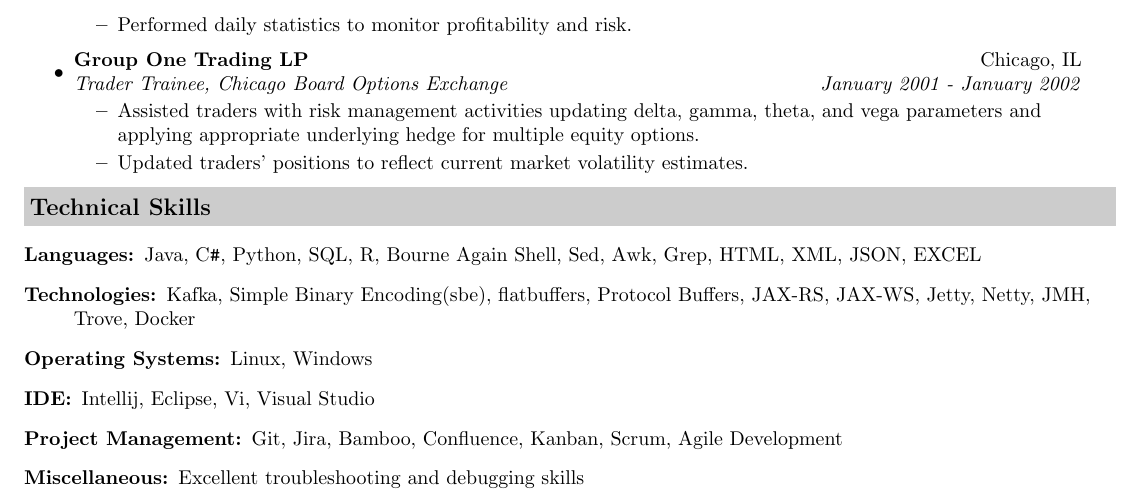
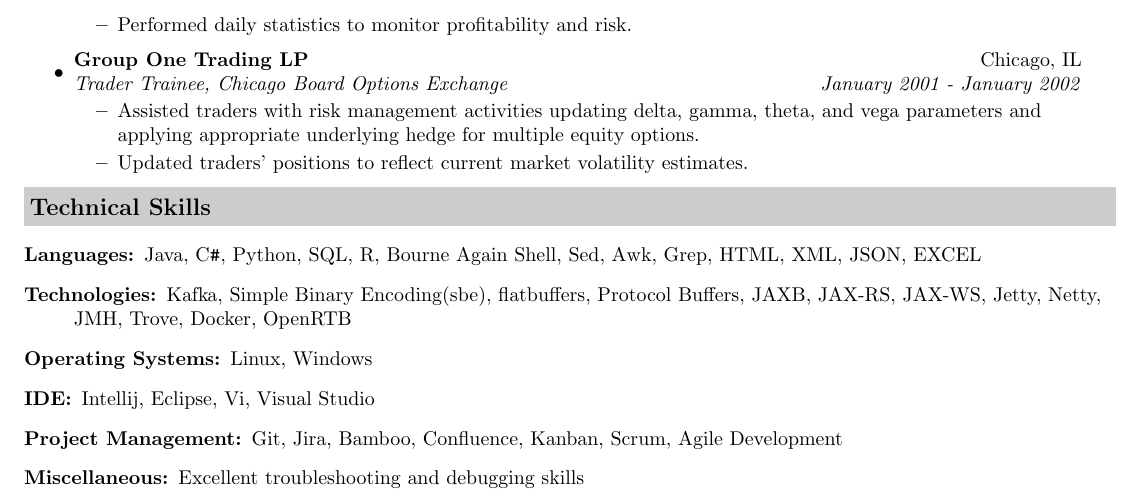
Before and after one commit to mattbane/resume, a LaTeX CV (resume.tex): part of page 2 of 2, cut so that both start at the same text. Compiled offline with pdfLaTeX.

Commit message:
add technology

```diff
--- a/resume.tex
+++ b/resume.tex
@@ -124,7 +124,7 @@
 \item[Languages:]
 Java, C{}\verb!#!, Python, SQL, R, Bourne Again Shell, Sed, Awk, Grep, HTML, XML, JSON, EXCEL
 \item[Technologies:]
-Kafka, Simple Binary Encoding(sbe), flatbuffers, Protocol Buffers, JAX-RS, JAX-WS, Jetty, Netty, JMH, Trove, Docker
+Kafka, Simple Binary Encoding(sbe), flatbuffers, Protocol Buffers, JAXB, JAX-RS, JAX-WS, Jetty, Netty, JMH, Trove, Docker, OpenRTB
 \item[Operating Systems:]
 Linux, Windows
 \item[IDE:]
```
